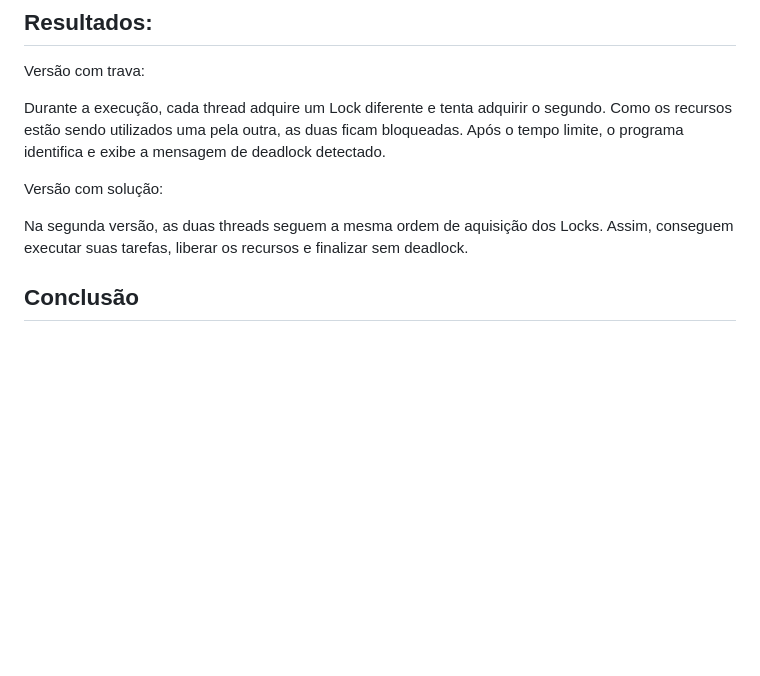
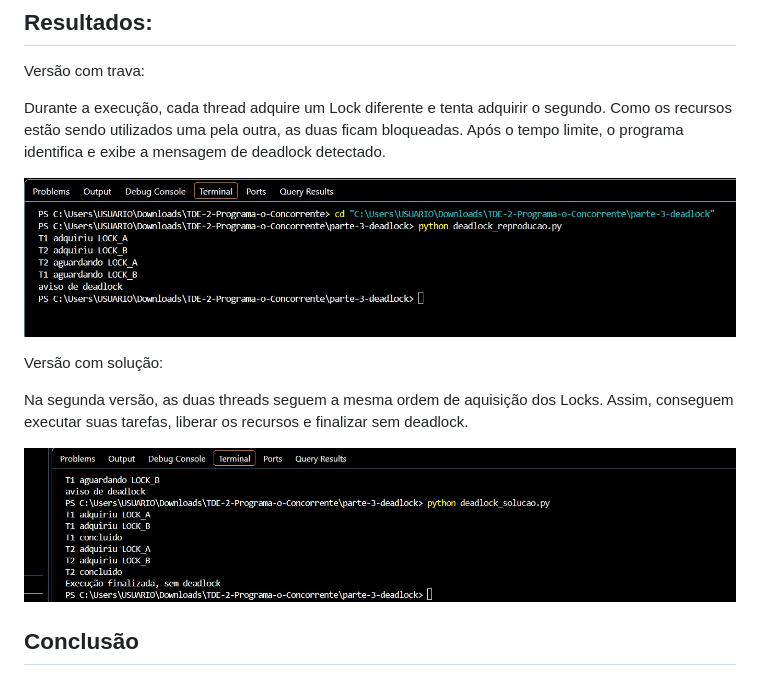
Before and after one commit to Colantera/TDE-2-Programa-o-Concorrente, a Markdown page: parte-3-deadlock/README.MD, the part around the change. GitHub-like rendering; pictures changed too: parte-3-deadlock/image-1.png (added), parte-3-deadlock/image.png (added); blank space fills up the shorter version.

```diff
--- a/parte-3-deadlock/README.MD
+++ b/parte-3-deadlock/README.MD
@@ -113,12 +113,15 @@ Versão com trava:
 
 Durante a execução, cada thread adquire um Lock diferente e tenta adquirir o segundo. Como os recursos estão sendo utilizados uma pela outra, as duas ficam bloqueadas. Após o tempo limite, o programa identifica e exibe a mensagem de deadlock detectado.
 
+![Com deadlock](image.png)
+
 
 
 Versão com solução:
 
 Na segunda versão, as duas threads seguem a mesma ordem de aquisição dos Locks. Assim, conseguem executar suas tarefas, liberar os recursos e finalizar sem deadlock.
 
+![Sem deadlock](image-1.png)
 
 
 ## Conclusão
```
Also changed, not shown: parte-2-semafaro/README.MD (+6 -6 lines), parte-2-semafaro/image-1.png (added), parte-2-semafaro/image.png (added).
